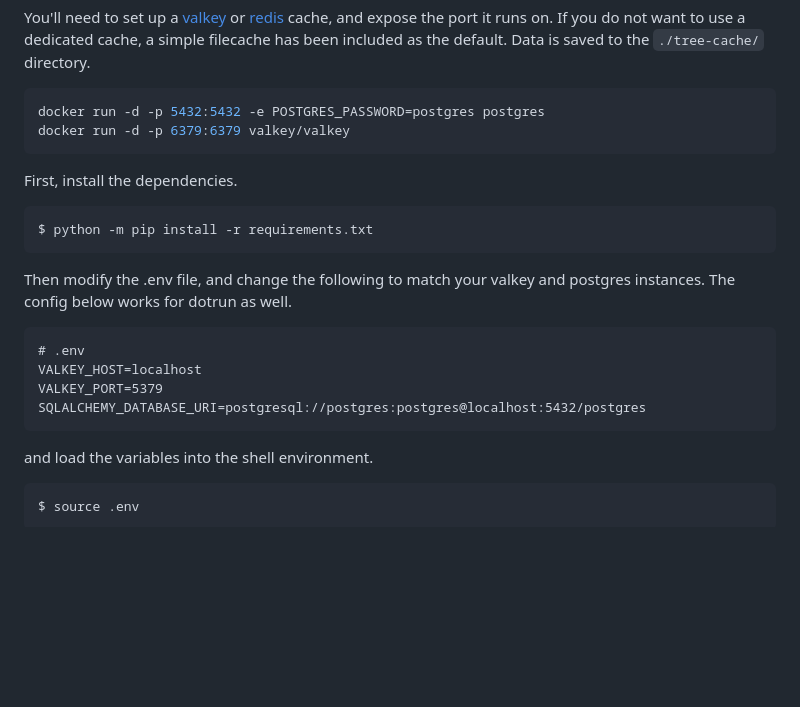
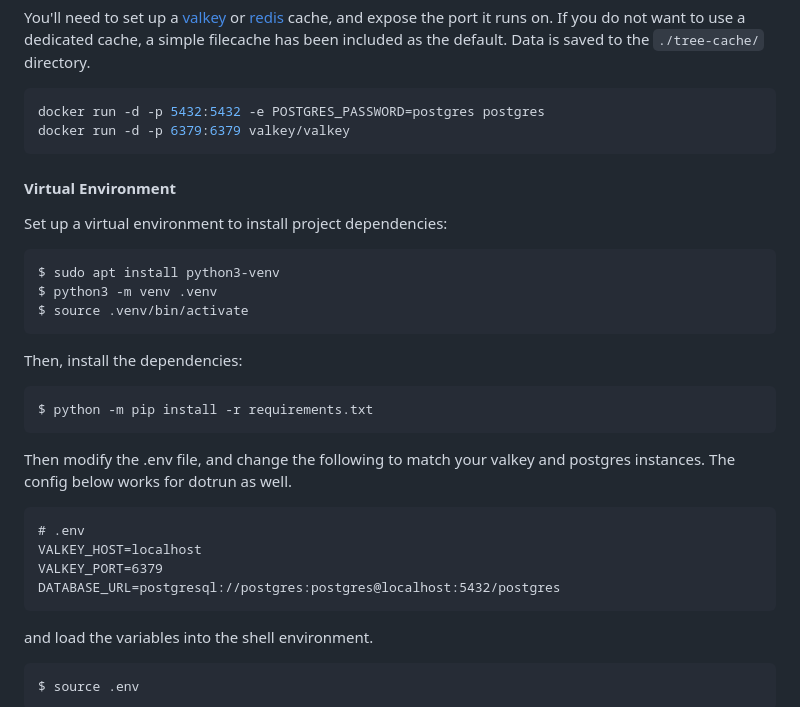
Before and after one commit to canonical/websites-content-system, a Markdown page: README.md, the part around the change. Rendered like a GitHub page; blank space fills up the shorter version.

Commit message:
Detailed and thorough process for running the project manually
Also, corrected inconsistent database keys

````diff
--- a/README.md
+++ b/README.md
@@ -69,8 +69,15 @@ docker run -d -p 5432:5432 -e POSTGRES_PASSWORD=postgres postgres
 docker run -d -p 6379:6379 valkey/valkey
 ```
 
-First, install the dependencies.
+#### Virtual Environment
+Set up a virtual environment to install project dependencies:
+```bash
+$ sudo apt install python3-venv
+$ python3 -m venv .venv
+$ source .venv/bin/activate
+```
 
+Then, install the dependencies:
 ```bash
 $ python -m pip install -r requirements.txt
 ```
@@ -80,8 +87,8 @@ Then modify the .env file, and change the following to match your valkey and pos
 ```
 # .env
 VALKEY_HOST=localhost
-VALKEY_PORT=5379
-SQLALCHEMY_DATABASE_URI=postgresql://postgres:postgres@localhost:5432/postgres
+VALKEY_PORT=6379
+DATABASE_URL=postgresql://postgres:postgres@localhost:5432/postgres
 ```
 
 and load the variables into the shell environment.
````
